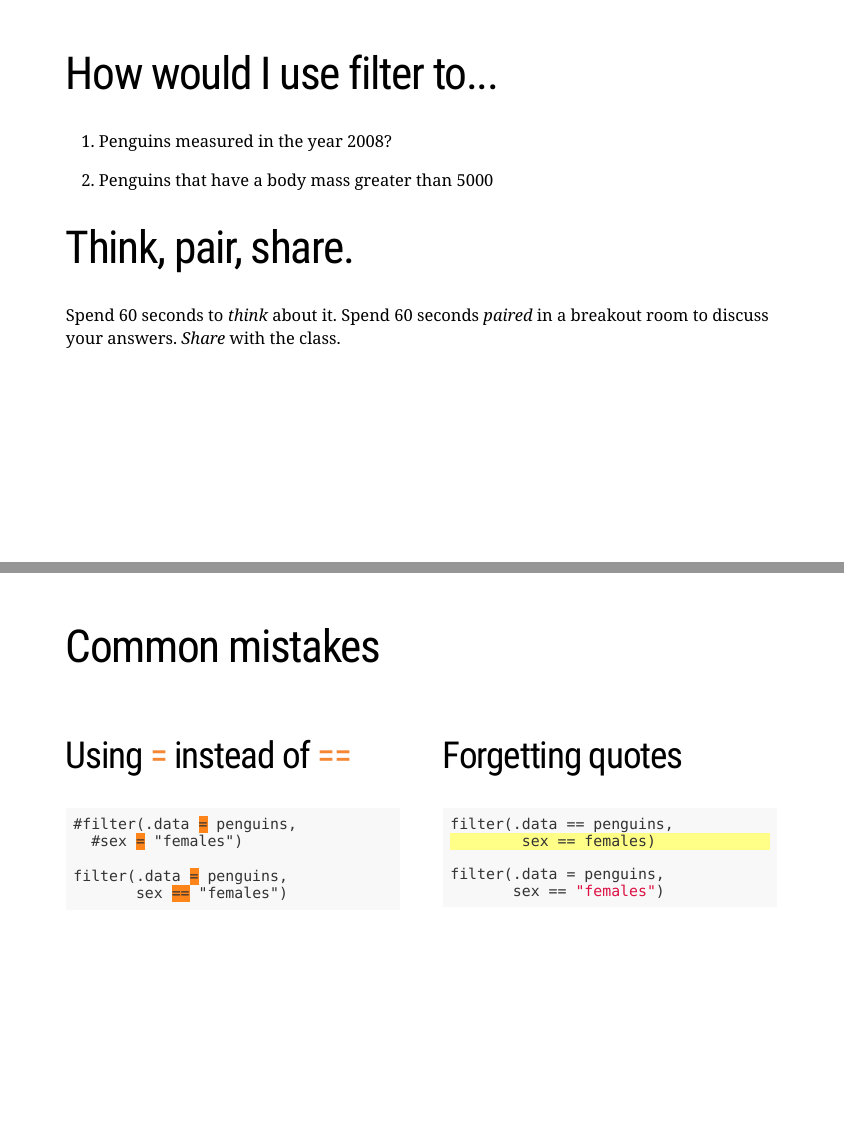
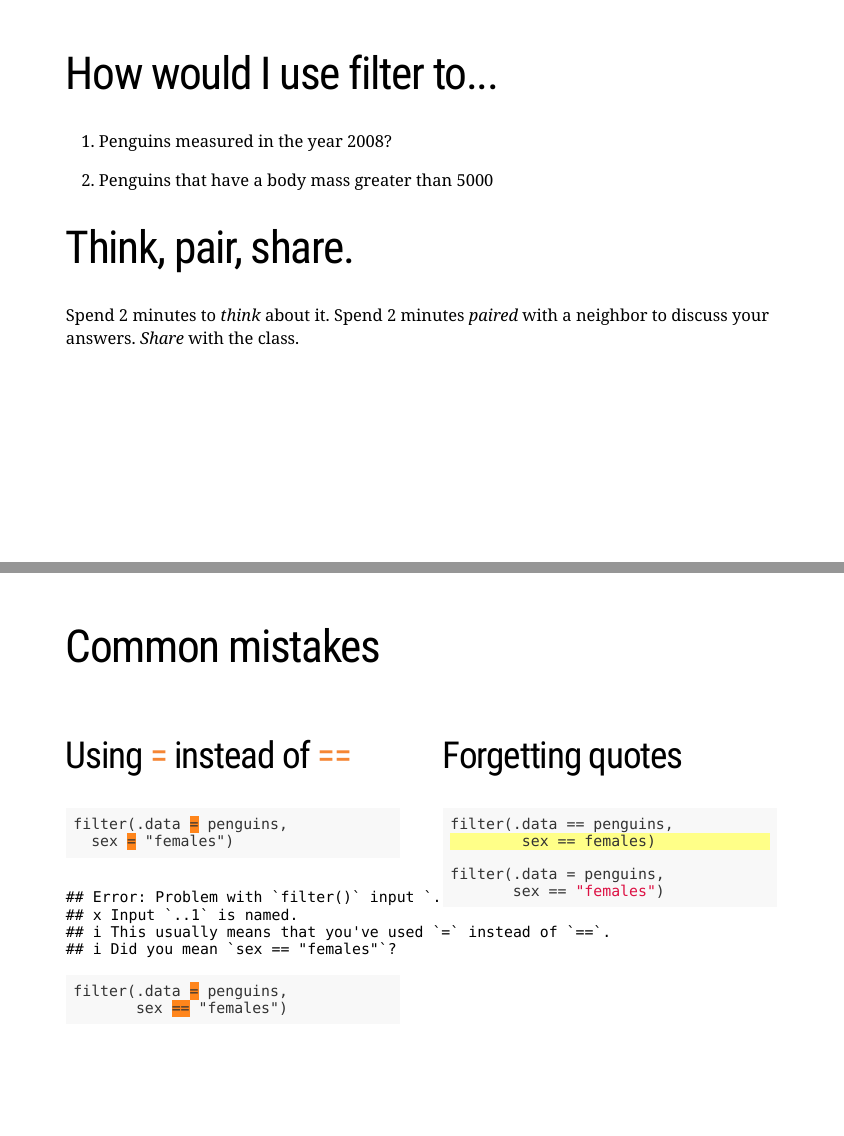
Before and after one commit to Biol551-CSUN/Spring-2022, an R Markdown document (Week_4/7_dplyr.Rmd): pages 14 and 15 of 42, joined at a grey line. The pictures show the slides in the output file Week_4/7_dplyr.html that the author committed with the source; the slides are laid out offline by our stand-in for remark.js, each with all of its steps uncovered, in fonts that may differ from those the slides ask for, and without slide numbers, shadows or browser add-ons.

Commit message:
updated lecture 7

````diff
--- a/Week_4/7_dplyr.Rmd
+++ b/Week_4/7_dplyr.Rmd
@@ -181,7 +181,7 @@ Two .green[==] reads as "is exactly equal to." It is a question that returns a T
 
 # Think, pair, share.
 
-Spend 60 seconds to *think* about it. Spend 60 seconds *paired* in a breakout room to discuss your answers. *Share* with the class.
+Spend 2 minutes to *think* about it. Spend 2 minutes *paired* with a neighbor to discuss your answers. *Share* with the class.
 
 ---
 # Common mistakes
@@ -189,9 +189,9 @@ Spend 60 seconds to *think* about it. Spend 60 seconds *paired* in a breakout ro
 .pull-left[
 ## Using .orange[=] instead of .orange[==]
 
-```{r example-model, include=FALSE, eval=FALSE, results="hide"}
-#filter(.data = penguins,
-  #sex = "females")
+```{r example-model, include=FALSE, eval=FALSE, results="hide", error = TRUE, warning=FALSE}
+filter(.data = penguins,
+  sex = "females")
 
 filter(.data = penguins,
        sex == "females")
````
Also changed, not shown: Week_4/7_dplyr.html, Week_4/7_dplyr.Rmd (2 more changed lines).
